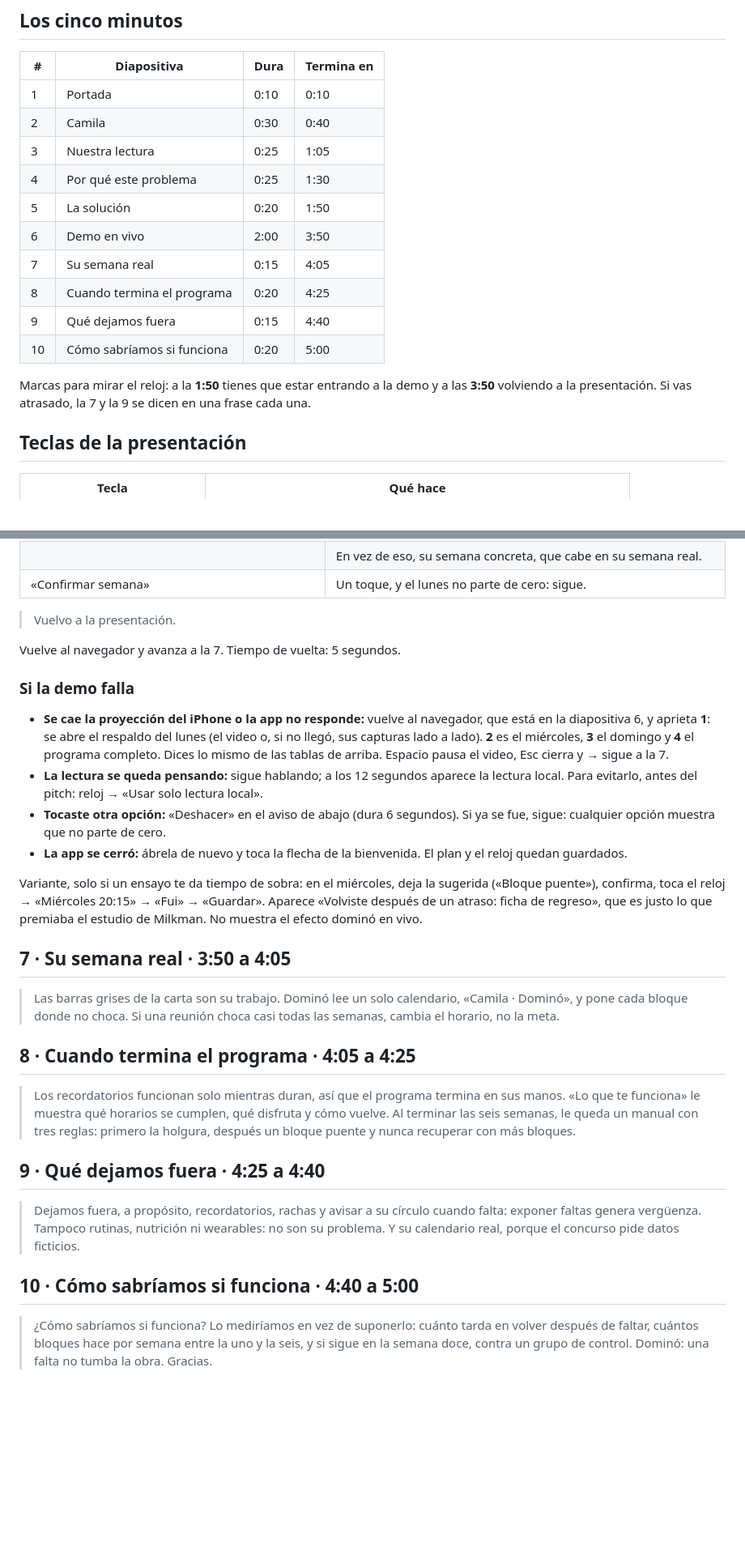
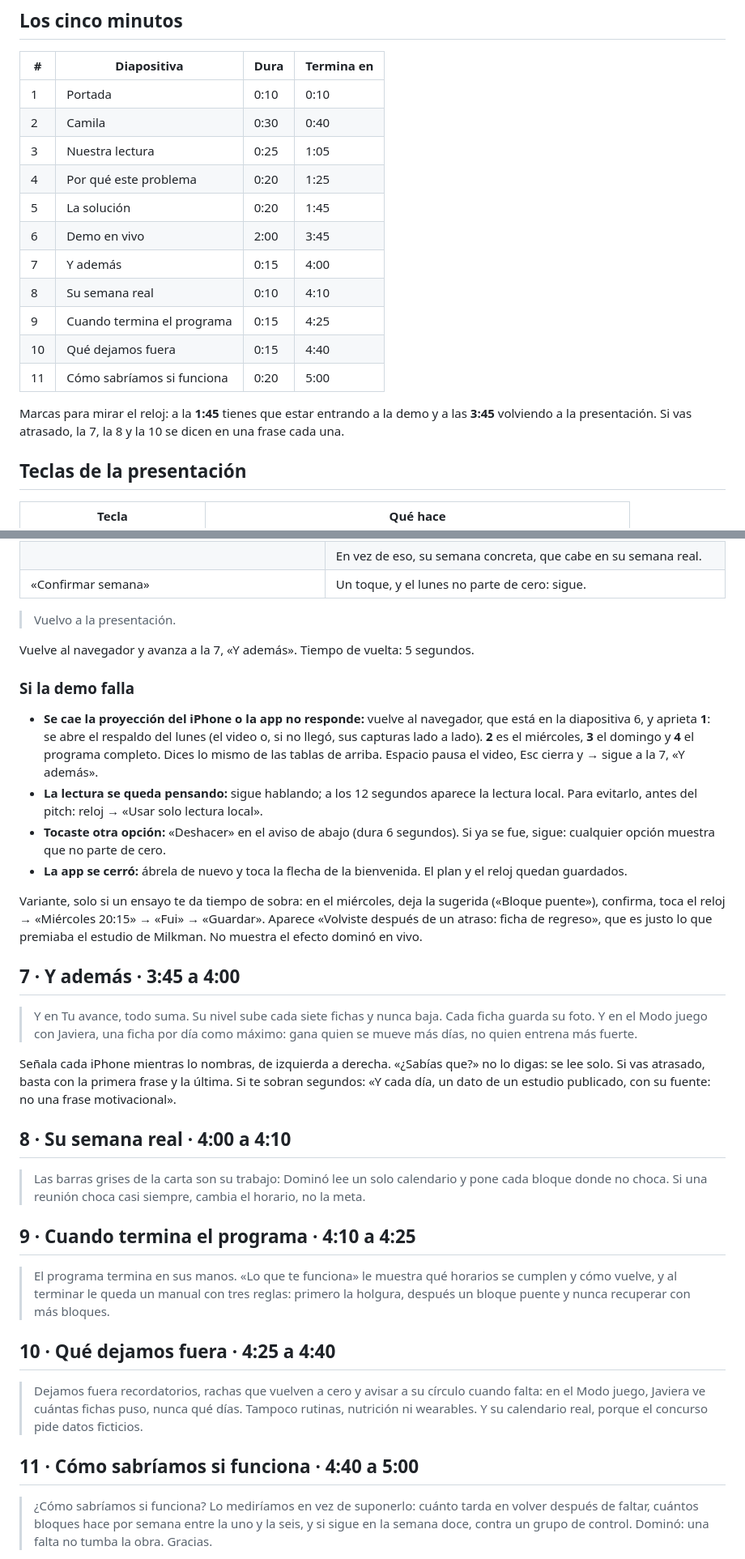
Before and after one commit to jpmeniconi/efecto-domino, a Markdown page: presentacion/guion.md, 2 parts joined by grey strips. Shown at 81% size. Drawn GitHub-style; blank space fills up the shorter version.

Commit message:
Guion: «Y además» en 15 segundos, tiempos que suman 5:00 y tres preguntas nuevas
Co-Authored-By: Claude Opus 5.5 <noreply@anthropic.com>
Claude-Session: https://claude.ai/code/session_01MPDi8QFTmcq1K1S7fXfxGS

```diff
--- a/presentacion/guion.md
+++ b/presentacion/guion.md
@@ -10,15 +10,16 @@ Son 5 minutos con demo en vivo y 3 de preguntas. Es un pitch, no una exposición
 | 1 | Portada | 0:10 | 0:10 |
 | 2 | Camila | 0:30 | 0:40 |
 | 3 | Nuestra lectura | 0:25 | 1:05 |
-| 4 | Por qué este problema | 0:25 | 1:30 |
-| 5 | La solución | 0:20 | 1:50 |
-| 6 | Demo en vivo | 2:00 | 3:50 |
-| 7 | Su semana real | 0:15 | 4:05 |
-| 8 | Cuando termina el programa | 0:20 | 4:25 |
-| 9 | Qué dejamos fuera | 0:15 | 4:40 |
-| 10 | Cómo sabríamos si funciona | 0:20 | 5:00 |
+| 4 | Por qué este problema | 0:20 | 1:25 |
+| 5 | La solución | 0:20 | 1:45 |
+| 6 | Demo en vivo | 2:00 | 3:45 |
+| 7 | Y además | 0:15 | 4:00 |
+| 8 | Su semana real | 0:10 | 4:10 |
+| 9 | Cuando termina el programa | 0:15 | 4:25 |
+| 10 | Qué dejamos fuera | 0:15 | 4:40 |
+| 11 | Cómo sabríamos si funciona | 0:20 | 5:00 |
 
-Marcas para mirar el reloj: a la **1:50** tienes que estar entrando a la demo y a las **3:50** volviendo a la presentación. Si vas atrasado, la 7 y la 9 se dicen en una frase cada una.
+Marcas para mirar el reloj: a la **1:45** tienes que estar entrando a la demo y a las **3:45** volviendo a la presentación. Si vas atrasado, la 7, la 8 y la 10 se dicen en una frase cada una.
 
 ## Teclas de la presentación
 
@@ -108,30 +109,36 @@ Si vas a tiempo (10 s): toca la pestaña «Programa» y luego «Todo». Dices:
 
 > Vuelvo a la presentación.
 
-Vuelve al navegador y avanza a la 7. Tiempo de vuelta: 5 segundos.
+Vuelve al navegador y avanza a la 7, «Y además». Tiempo de vuelta: 5 segundos.
 
 ### Si la demo falla
 
-- **Se cae la proyección del iPhone o la app no responde:** vuelve al navegador, que está en la diapositiva 6, y aprieta **1**: se abre el respaldo del lunes (el video o, si no llegó, sus capturas lado a lado). **2** es el miércoles, **3** el domingo y **4** el programa completo. Dices lo mismo de las tablas de arriba. Espacio pausa el video, Esc cierra y → sigue a la 7.
+- **Se cae la proyección del iPhone o la app no responde:** vuelve al navegador, que está en la diapositiva 6, y aprieta **1**: se abre el respaldo del lunes (el video o, si no llegó, sus capturas lado a lado). **2** es el miércoles, **3** el domingo y **4** el programa completo. Dices lo mismo de las tablas de arriba. Espacio pausa el video, Esc cierra y → sigue a la 7, «Y además».
 - **La lectura se queda pensando:** sigue hablando; a los 12 segundos aparece la lectura local. Para evitarlo, antes del pitch: reloj → «Usar solo lectura local».
 - **Tocaste otra opción:** «Deshacer» en el aviso de abajo (dura 6 segundos). Si ya se fue, sigue: cualquier opción muestra que no parte de cero.
 - **La app se cerró:** ábrela de nuevo y toca la flecha de la bienvenida. El plan y el reloj quedan guardados.
 
 Variante, solo si un ensayo te da tiempo de sobra: en el miércoles, deja la sugerida («Bloque puente»), confirma, toca el reloj → «Miércoles 20:15» → «Fui» → «Guardar». Aparece «Volviste después de un atraso: ficha de regreso», que es justo lo que premiaba el estudio de Milkman. No muestra el efecto dominó en vivo.
 
-## 7 · Su semana real · 3:50 a 4:05
+## 7 · Y además · 3:45 a 4:00
 
-> Las barras grises de la carta son su trabajo. Dominó lee un solo calendario, «Camila · Dominó», y pone cada bloque donde no choca. Si una reunión choca casi todas las semanas, cambia el horario, no la meta.
+> Y en Tu avance, todo suma. Su nivel sube cada siete fichas y nunca baja. Cada ficha guarda su foto. Y en el Modo juego con Javiera, una ficha por día como máximo: gana quien se mueve más días, no quien entrena más fuerte.
 
-## 8 · Cuando termina el programa · 4:05 a 4:25
+Señala cada iPhone mientras lo nombras, de izquierda a derecha. «¿Sabías que?» no lo digas: se lee solo. Si vas atrasado, basta con la primera frase y la última. Si te sobran segundos: «Y cada día, un dato de un estudio publicado, con su fuente: no una frase motivacional».
 
-> Los recordatorios funcionan solo mientras duran, así que el programa termina en sus manos. «Lo que te funciona» le muestra qué horarios se cumplen, qué disfruta y cómo vuelve. Al terminar las seis semanas, le queda un manual con tres reglas: primero la holgura, después un bloque puente y nunca recuperar con más bloques.
+## 8 · Su semana real · 4:00 a 4:10
 
-## 9 · Qué dejamos fuera · 4:25 a 4:40
+> Las barras grises de la carta son su trabajo: Dominó lee un solo calendario y pone cada bloque donde no choca. Si una reunión choca casi siempre, cambia el horario, no la meta.
 
-> Dejamos fuera, a propósito, recordatorios, rachas y avisar a su círculo cuando falta: exponer faltas genera vergüenza. Tampoco rutinas, nutrición ni wearables: no son su problema. Y su calendario real, porque el concurso pide datos ficticios.
+## 9 · Cuando termina el programa · 4:10 a 4:25
 
-## 10 · Cómo sabríamos si funciona · 4:40 a 5:00
+> El programa termina en sus manos. «Lo que te funciona» le muestra qué horarios se cumplen y cómo vuelve, y al terminar le queda un manual con tres reglas: primero la holgura, después un bloque puente y nunca recuperar con más bloques.
+
+## 10 · Qué dejamos fuera · 4:25 a 4:40
+
+> Dejamos fuera recordatorios, rachas que vuelven a cero y avisar a su círculo cuando falta: en el Modo juego, Javiera ve cuántas fichas puso, nunca qué días. Tampoco rutinas, nutrición ni wearables. Y su calendario real, porque el concurso pide datos ficticios.
+
+## 11 · Cómo sabríamos si funciona · 4:40 a 5:00
 
 > ¿Cómo sabríamos si funciona? Lo mediríamos en vez de suponerlo: cuánto tarda en volver después de faltar, cuántos bloques hace por semana entre la uno y la seis, y si sigue en la semana doce, contra un grupo de control. Dominó: una falta no tumba la obra. Gracias.
 
```
Also changed, not shown: other parts of presentacion/guion.md (+17 -8 lines).
